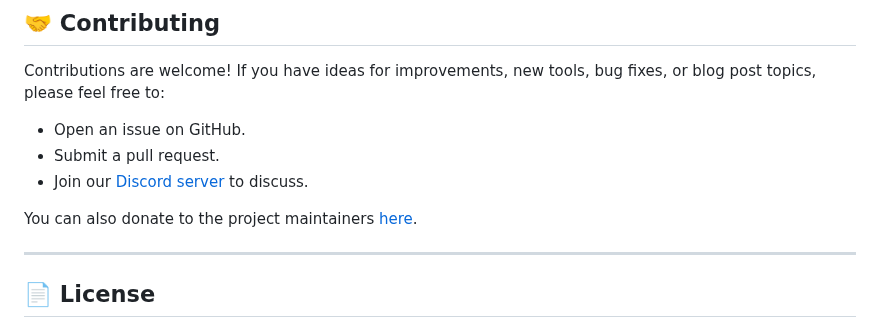
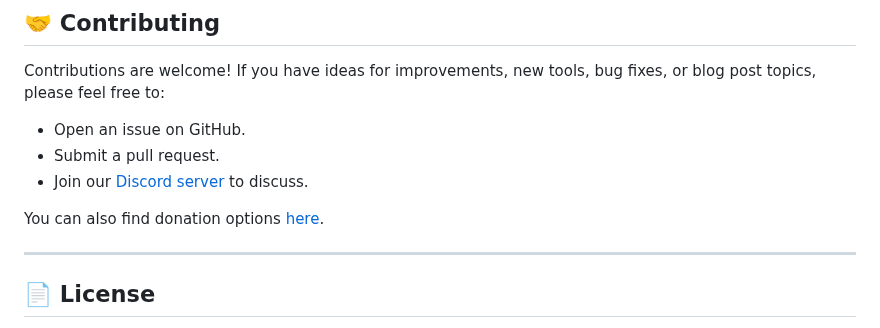
Before and after one commit to hapara-fail/website, a Markdown page: README.md, the part around the change. Drawn GitHub-style.

Commit message:
udpate readme

```diff
--- a/README.md
+++ b/README.md
@@ -123,7 +123,7 @@ Contributions are welcome! If you have ideas for improvements, new tools, bug fi
   * Submit a pull request.
   * Join our [Discord server](https://discord.gg/KA66dHUF4P) to discuss.
 
-You can also donate to the project maintainers [here](https://hapara.fail/contribute).
+You can also find donation options [here](https://hapara.fail/contribute).
 
 -----
 
```
